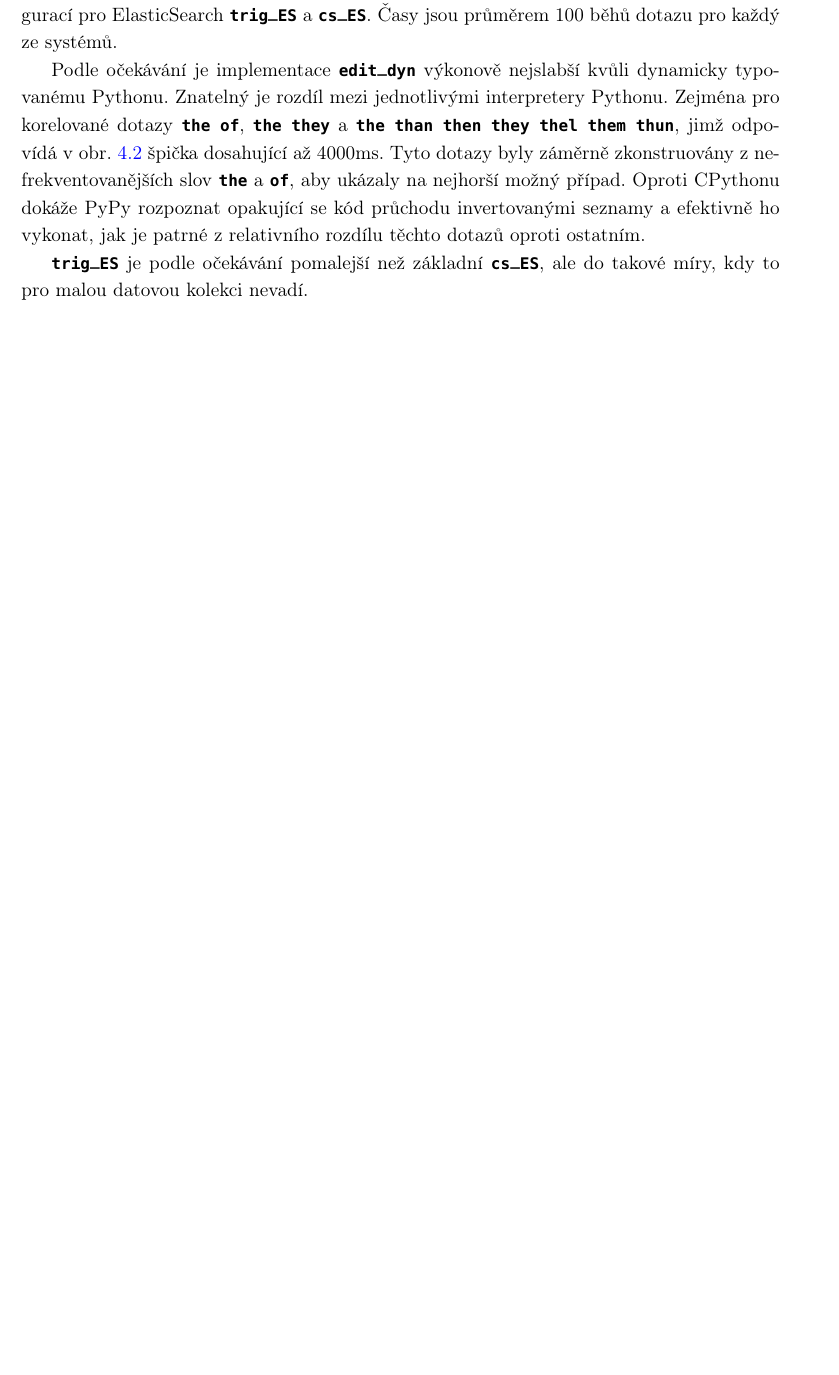
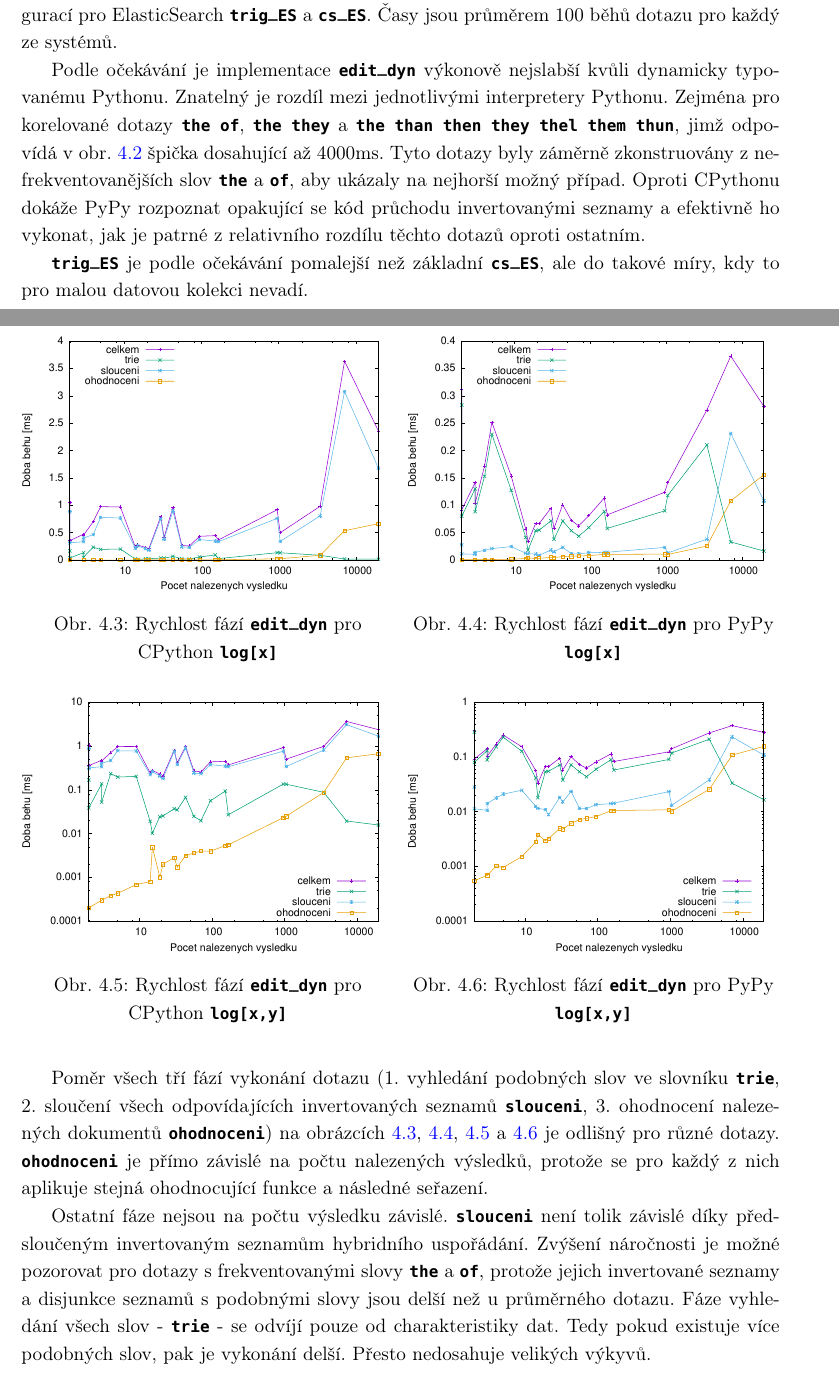
Before and after one commit to burtgulash/diplomka, a LaTeX thesis (dip.tex): part of page 33 of 41 before the commit and two parts of pages 33 and 34 of 43 after it, the two joined at a grey line, cut so that both start at the same text, the shorter picture padded with empty space. Compiled offline with pdfLaTeX; a missing bibliography style is replaced by a similar one.

Commit message:
Add new figures

```diff
--- a/dip.tex
+++ b/dip.tex
@@ -1124,3 +1123,58 @@ patrné z relativního rozdílu těchto dotazů oproti ostatním.
 
 \bftt{trig\_ES} je podle očekávání pomalejší než základní \bftt{cs\_ES}, ale do
 takové míry, kdy to pro malou datovou kolekci nevadí.
+
+
+\noindent\makebox[\textwidth][c]{%
+    \begin{minipage}[H]{.5\textwidth}\vspace{0pt}
+    \begin{figure}[H]
+    \includegraphics[width=\textwidth]{figures/timings_py_sorted.eps}
+    \captionsetup{justification=centering}
+    \caption{Rychlost fází \bftt{edit\_dyn} pro CPython \bftt{log[x]}}
+    \label{fig:timings_py_sorted}
+    \end{figure}
+    \end{minipage}
+    \begin{minipage}[H]{.5\textwidth}\vspace{0pt}
+    \begin{figure}[H]
+    \includegraphics[width=\textwidth]{figures/timings_pypy_sorted.eps}
+    \captionsetup{justification=centering}
+    \caption{Rychlost fází \bftt{edit\_dyn} pro PyPy \bftt{log[x]}}
+    \label{fig:timings_pypy_sorted}
+    \end{figure}
+    \end{minipage}}
+
+\noindent\makebox[\textwidth][c]{%
+    \begin{minipage}[H]{.5\textwidth}\vspace{0pt}
+    \begin{figure}[H]
+    \includegraphics[width=\textwidth]{figures/timings_py_sorted_log.eps}
+    \captionsetup{justification=centering}
+    \caption{Rychlost fází \bftt{edit\_dyn} pro CPython \bftt{log[x,y]}}
+    \label{fig:timings_py_sorted_log}
+    \end{figure}
+    \end{minipage}
+    \begin{minipage}[H]{.5\textwidth}\vspace{0pt}
+    \begin{figure}[H]
+    \includegraphics[width=\textwidth]{figures/timings_pypy_sorted_log.eps}
+    \captionsetup{justification=centering}
+    \caption{Rychlost fází \bftt{edit\_dyn} pro PyPy \bftt{log[x,y]}}
+    \label{fig:timings_pypy_sorted_log}
+    \end{figure}
+    \end{minipage}}
+\mbox{}\\
+
+Poměr všech tří fází vykonání dotazu (1. vyhledání podobných slov ve slovníku
+\bftt{trie}, 2. sloučení všech odpovídajících invertovaných seznamů
+\bftt{slouceni}, 3. ohodnocení nalezených dokumentů \bftt{ohodnoceni}) na
+obrázcích \ref{fig:timings_py_sorted}, \ref{fig:timings_pypy_sorted},
+\ref{fig:timings_py_sorted_log} a~\ref{fig:timings_pypy_sorted_log} je odlišný
+pro různé dotazy. \bftt{ohodnoceni} je přímo závislé na počtu nalezených
+výsledků, protože se pro každý z nich aplikuje stejná ohodnocující funkce a
+následné seřazení.
+
+Ostatní fáze nejsou na počtu výsledku závislé. \bftt{slouceni} není tolik
+závislé díky předsloučeným invertovaným seznamům hybridního uspořádání. Zvýšení
+náročnosti je možné pozorovat pro dotazy s frekventovanými slovy \bftt{the} a
+\bftt{of}, protože jejich invertované seznamy a disjunkce seznamů s podobnými
+slovy jsou delší než u průměrného dotazu. Fáze vyhledání všech slov -
+\bftt{trie} - se odvíjí pouze od charakteristiky dat. Tedy pokud existuje více
+podobných slov, pak je vykonání delší. Přesto nedosahuje velikých výkyvů.
```
Also changed, not shown: figures/timings_py_sorted.eps (added), figures/timings_py_sorted_log.eps (added), figures/timings_pypy_sorted.eps (added), figures/timings_pypy_sorted_log.eps (added), makefile, dip.tex (6 more changed lines).
